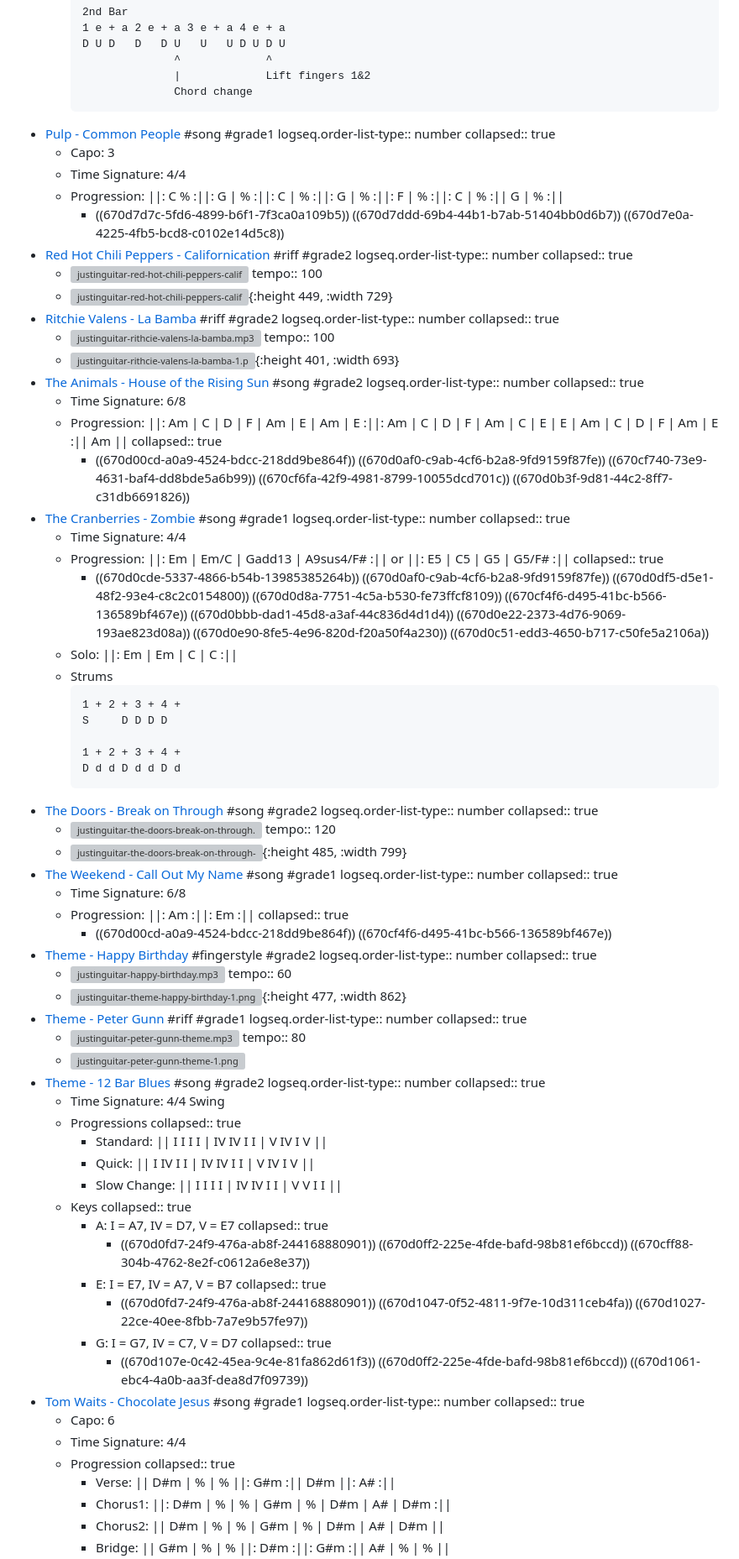
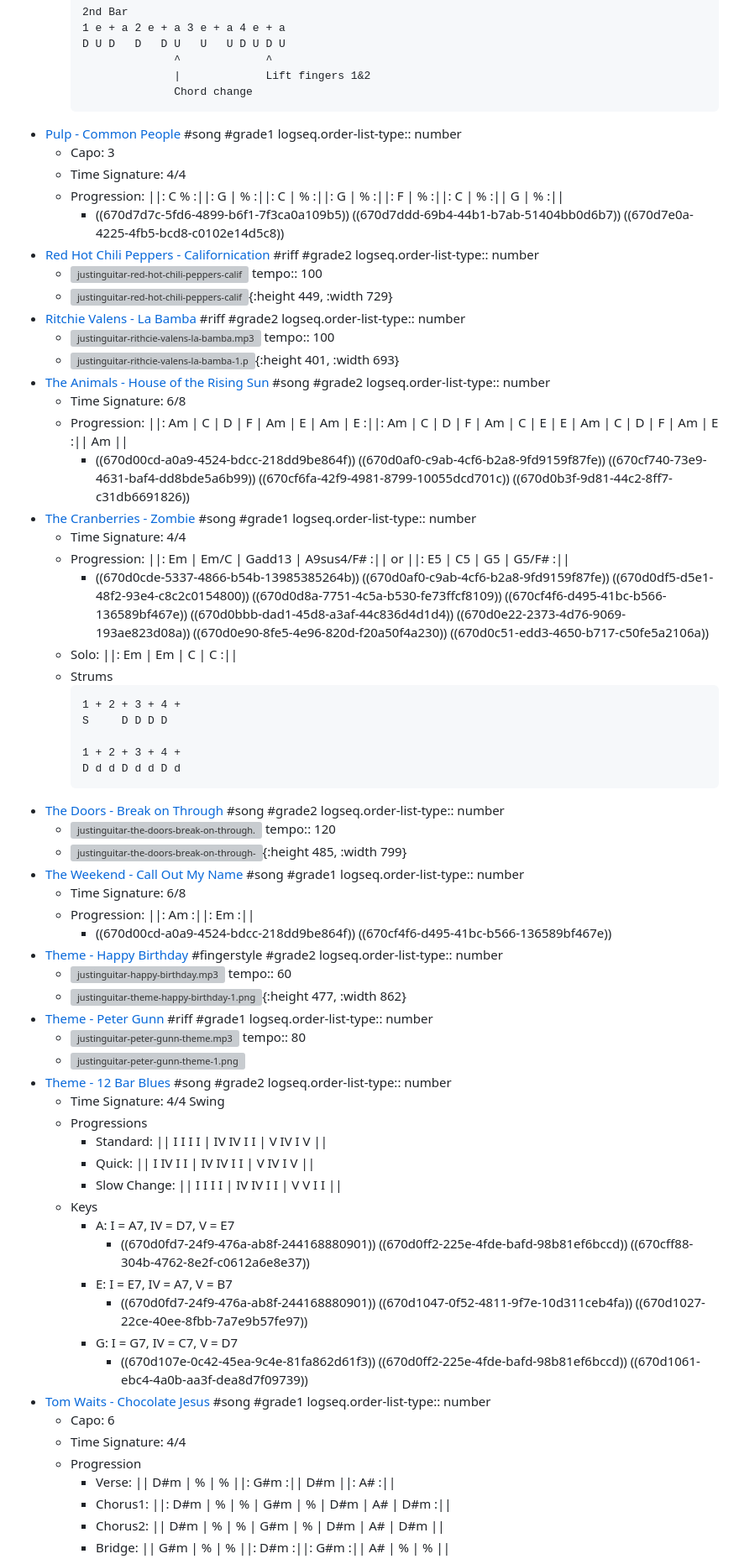
Before and after one commit to razcore-rad/logseq-public-notes, a Markdown page: pages/audio___guitar.md, the part around one of its changes. Shown at 84% size. Drawn GitHub-style; grey boxes are pictures that could not be loaded.

````diff
--- a/pages/audio___guitar.md
+++ b/pages/audio___guitar.md
@@ -168,36 +138,29 @@
 	  ```
 - [Pulp - Common People](https://www.justinguitar.com/songs/pulp-common-people-chords-tabs-guitar-lesson-bs-109) #song #grade1
   logseq.order-list-type:: number
-  collapsed:: true
 	- Capo: 3
 	- Time Signature: 4/4
 	- Progression: ||: C % :||: G | % :||: C | % :||: G | % :||: F | % :||: C | % :|| G | % :||
 		- ((670d7d7c-5fd6-4899-b6f1-7f3ca0a109b5)) ((670d7ddd-69b4-44b1-b7ab-51404bb0d6b7)) ((670d7e0a-4225-4fb5-bcd8-c0102e14d5c8))
 - [Red Hot Chili Peppers - Californication](https://www.justinguitar.com/guitar-lessons/californication-riff-b3-908) #riff #grade2
   logseq.order-list-type:: number
-  collapsed:: true
 	- ![justinguitar-red-hot-chili-peppers-californication.mp3](../assets/justinguitar-red-hot-chili-peppers-californication_1722520150183_0.mp3)
 	  tempo:: 100
 	- ![justinguitar-red-hot-chili-peppers-californication-1.png](../assets/justinguitar-red-hot-chili-peppers-californication-1_1722716340504_0.png){:height 449, :width 729}
 - [Ritchie Valens - La Bamba](https://www.justinguitar.com/guitar-lessons/la-bamba-riff-bg-1008) #riff #grade2
   logseq.order-list-type:: number
-  collapsed:: true
 	- ![justinguitar-rithcie-valens-la-bamba.mp3](../assets/justinguitar-rithcie-valens-la-bamba_1722520909781_0.mp3)
 	  tempo:: 100
 	- ![justinguitar-rithcie-valens-la-bamba-1.png](../assets/justinguitar-rithcie-valens-la-bamba-1_1722716382741_0.png){:height 401, :width 693}
 - [The Animals - House of the Rising Sun](https://www.justinguitar.com/songs/the-animals-house-of-the-rising-sun-chords-tabs-guitar-lesson-bs-609#learn-more) #song #grade2
   logseq.order-list-type:: number
-  collapsed:: true
 	- Time Signature: 6/8
 	- Progression: ||: Am | C | D | F | Am | E | Am | E :||: Am | C | D | F | Am | C | E | E | Am | C | D | F | Am | E :|| Am ||
-	  collapsed:: true
 		- ((670d00cd-a0a9-4524-bdcc-218dd9be864f)) ((670d0af0-c9ab-4cf6-b2a8-9fd9159f87fe)) ((670cf740-73e9-4631-baf4-dd8bde5a6b99)) ((670cf6fa-42f9-4981-8799-10055dcd701c)) ((670d0b3f-9d81-44c2-8ff7-c31db6691826))
 - [The Cranberries - Zombie](https://www.justinguitar.com/songs/the-cranberries-zombie-chords-tabs-guitar-lesson-sg-141) #song #grade1
   logseq.order-list-type:: number
-  collapsed:: true
 	- Time Signature: 4/4
 	- Progression: ||: Em | Em/C | Gadd13 | A9sus4/F# :|| or ||: E5 | C5 | G5 | G5/F# :||
-	  collapsed:: true
 		- ((670d0cde-5337-4866-b54b-13985385264b)) ((670d0af0-c9ab-4cf6-b2a8-9fd9159f87fe)) ((670d0df5-d5e1-48f2-93e4-c8c2c0154800)) ((670d0d8a-7751-4c5a-b530-fe73ffcf8109)) ((670cf4f6-d495-41bc-b566-136589bf467e)) ((670d0bbb-dad1-45d8-a3af-44c836d4d1d4)) ((670d0e22-2373-4d76-9069-193ae823d08a)) ((670d0e90-8fe5-4e96-820d-f20a50f4a230)) ((670d0c51-edd3-4650-b717-c50fe5a2106a))
 	- Solo: ||: Em | Em | C | C :||
 	- Strums
@@ -210,56 +173,43 @@
 	  ```
 - [The Doors - Break on Through](https://www.justinguitar.com/songs/the-doors-break-on-through-chords-tabs-guitar-lesson-sg-24) #song #grade2
   logseq.order-list-type:: number
-  collapsed:: true
 	- ![justinguitar-the-doors-break-on-through.mp3](../assets/justinguitar-the-doors-break-on-through_1722530529680_0.mp3)
 	  tempo:: 120
 	- ![justinguitar-the-doors-break-on-through-1.png](../assets/justinguitar-the-doors-break-on-through-1_1722716656220_0.png){:height 485, :width 799}
 - [The Weekend - Call Out My Name](https://www.justinguitar.com/songs/the-weeknd-call-out-my-name-chords-tabs-guitar-lesson-sg-26) #song #grade1
   logseq.order-list-type:: number
-  collapsed:: true
 	- Time Signature: 6/8
 	- Progression: ||: Am :||: Em :||
-	  collapsed:: true
 		- ((670d00cd-a0a9-4524-bdcc-218dd9be864f)) ((670cf4f6-d495-41bc-b566-136589bf467e))
 - [Theme - Happy Birthday](https://www.justinguitar.com/guitar-lessons/happy-birthday-finger-style-bg-1105) #fingerstyle #grade2
   logseq.order-list-type:: number
-  collapsed:: true
 	- ![justinguitar-happy-birthday.mp3](../assets/justinguitar-happy-birthday_1722528239477_0.mp3)
 	  tempo:: 60
 	- ![justinguitar-theme-happy-birthday-1.png](../assets/justinguitar-theme-happy-birthday-1_1722716454429_0.png){:height 477, :width 862}
 - [Theme - Peter Gunn](https://www.justinguitar.com/guitar-lessons/peter-gunn-theme-b2-207) #riff #grade1
   logseq.order-list-type:: number
-  collapsed:: true
 	- ![justinguitar-peter-gunn-theme.mp3](../assets/justinguitar-peter-gunn-theme_1722514045790_0.mp3)
 	  tempo:: 80
 	- ![justinguitar-peter-gunn-theme-1.png](../assets/justinguitar-theme-peter-gunn-1_1722716119973_0.png)
 - [Theme - 12 Bar Blues](https://www.justinguitar.com/guitar-lessons/12-bar-blues-progressions-bg-1303) #song #grade2
   logseq.order-list-type:: number
-  collapsed:: true
 	- Time Signature: 4/4 Swing
 	- Progressions
-	  collapsed:: true
 		- Standard: || I I I I | IV IV I I | V IV I V ||
 		- Quick: || I IV I I | IV IV I I | V IV I V ||
 		- Slow Change: || I I I I | IV IV I I | V V I I ||
 	- Keys
-	  collapsed:: true
 		- A: I = A7, IV = D7, V = E7
-		  collapsed:: true
 			- ((670d0fd7-24f9-476a-ab8f-244168880901)) ((670d0ff2-225e-4fde-bafd-98b81ef6bccd)) ((670cff88-304b-4762-8e2f-c0612a6e8e37))
 		- E: I = E7, IV = A7, V = B7
-		  collapsed:: true
 			- ((670d0fd7-24f9-476a-ab8f-244168880901)) ((670d1047-0f52-4811-9f7e-10d311ceb4fa)) ((670d1027-22ce-40ee-8fbb-7a7e9b57fe97))
 		- G: I = G7, IV = C7, V = D7
-		  collapsed:: true
 			- ((670d107e-0c42-45ea-9c4e-81fa862d61f3)) ((670d0ff2-225e-4fde-bafd-98b81ef6bccd)) ((670d1061-ebc4-4a0b-aa3f-dea8d7f09739))
 - [Tom Waits - Chocolate Jesus](https://www.justinguitar.com/songs/tom-waits-chocolate-jesus-chords-tabs-guitar-lesson-bs-222) #song #grade1
   logseq.order-list-type:: number
-  collapsed:: true
 	- Capo: 6
 	- Time Signature: 4/4
 	- Progression
-	  collapsed:: true
 		- Verse: || D\#m | % | % ||: G\#m :|| D\#m ||: A# :||
 		- Chorus1: ||: D\#m | % | % | G\#m | % | D\#m | A# | D\#m :||
 		- Chorus2: || D\#m | % | % | G\#m | % | D\#m | A# | D\#m ||
````
Also changed, not shown: other parts of pages/audio___guitar.md (+1 -34 lines).
